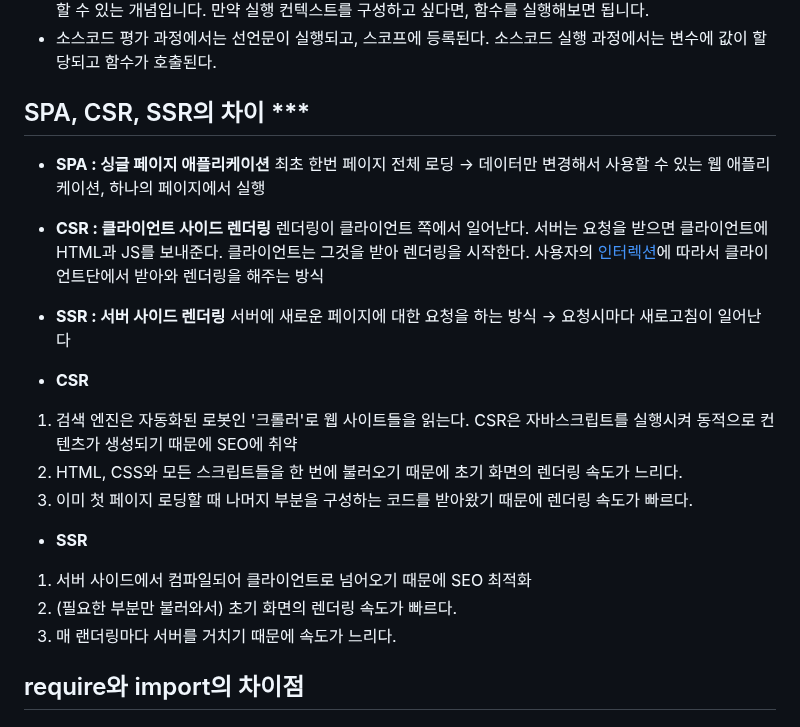
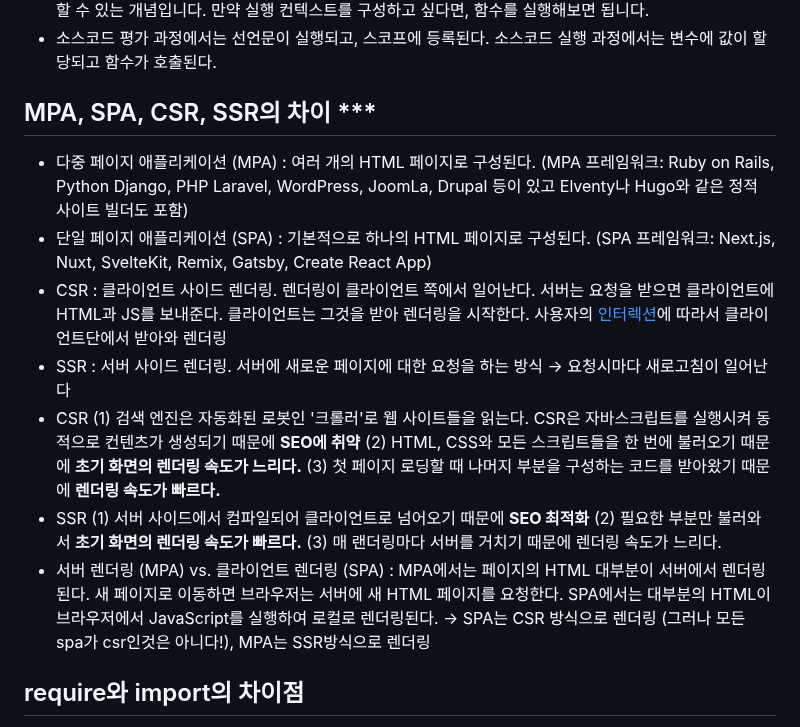
Before and after one commit to konveloper/Frontend_TIL, a Markdown page: JavaScript/면접 준비.md, the part around the change. Drawn GitHub-style.

Commit message:
modify: MPA, SPA, CSR, SSR의 차이

```diff
--- a/JavaScript/면접 준비.md
+++ b/JavaScript/면접 준비.md
@@ -182,19 +182,23 @@ this가 가리키는 대상은 어떻게 this가 호출되는지에 따라 다
 - 어떤 실행 컨텍스트가 활성화되는 시점에 선언된 변수를 위로 끌어올리고 외부 환경 정보를 구성하고, this 값을 설정하는 등의 동작을 수행합니다. 실행 컨텍스트는 자바스크립트의 동적 언어로서의 성격을 가장 잘 파악할 수 있는 개념입니다. 만약 실행 컨텍스트를 구성하고 싶다면, 함수를 실행해보면 됩니다.
 - 소스코드 평가 과정에서는 선언문이 실행되고, 스코프에 등록된다. 소스코드 실행 과정에서는 변수에 값이 할당되고 함수가 호출된다.
 
-## SPA, CSR, SSR의 차이 ***
-- **SPA : 싱글 페이지 애플리케이션** 최초 한번 페이지 전체 로딩 → 데이터만 변경해서 사용할 수 있는 웹 애플리케이션, 하나의 페이지에서 실행
-- **CSR : 클라이언트 사이드 렌더링** 렌더링이 클라이언트 쪽에서 일어난다. 서버는 요청을 받으면 클라이언트에 HTML과 JS를 보내준다. 클라이언트는 그것을 받아 렌더링을 시작한다. 사용자의 [인터렉션](https://github.com/Esoolgnah/Frontend-Interview-Questions/blob/main/Notes/important-4/spa-scr-ssr.md#gear-%EC%9D%B8%ED%84%B0%EB%A0%89%EC%85%98)에 따라서 클라이언트단에서 받아와 렌더링을 해주는 방식
-- **SSR : 서버 사이드 렌더링** 서버에 새로운 페이지에 대한 요청을 하는 방식 → 요청시마다 새로고침이 일어난다
-
-- **CSR**
-1. 검색 엔진은 자동화된 로봇인 '크롤러'로 웹 사이트들을 읽는다. CSR은 자바스크립트를 실행시켜 동적으로 컨텐츠가 생성되기 때문에 SEO에 취약
-2. HTML, CSS와 모든 스크립트들을 한 번에 불러오기 때문에 초기 화면의 렌더링 속도가 느리다.
-3. 이미 첫 페이지 로딩할 때 나머지 부분을 구성하는 코드를 받아왔기 때문에 렌더링 속도가 빠르다.
-- **SSR**
-1. 서버 사이드에서 컴파일되어 클라이언트로 넘어오기 때문에 SEO 최적화
-2.  (필요한 부분만 불러와서) 초기 화면의 렌더링 속도가 빠르다.
-3. 매 랜더링마다 서버를 거치기 때문에 속도가 느리다.
+## MPA, SPA, CSR, SSR의 차이 ***
+- 다중 페이지 애플리케이션 (MPA) : 여러 개의 HTML 페이지로 구성된다.
+(MPA 프레임워크: Ruby on Rails, Python Django, PHP Laravel, WordPress, JoomLa, Drupal 등이 있고 Elventy나 Hugo와 같은 정적 사이트 빌더도 포함)
+- 단일 페이지 애플리케이션 (SPA) : 기본적으로 하나의 HTML 페이지로 구성된다.
+(SPA 프레임워크: Next.js, Nuxt, SvelteKit, Remix, Gatsby, Create React App)
+- CSR : 클라이언트 사이드 렌더링. 렌더링이 클라이언트 쪽에서 일어난다. 서버는 요청을 받으면 클라이언트에 HTML과 JS를 보내준다. 클라이언트는 그것을 받아 렌더링을 시작한다.
+사용자의 [인터렉션](https://github.com/Esoolgnah/Frontend-Interview-Questions/blob/main/Notes/important-4/spa-scr-ssr.md#gear-%EC%9D%B8%ED%84%B0%EB%A0%89%EC%85%98)에 따라서 클라이언트단에서 받아와 렌더링
+- SSR : 서버 사이드 렌더링. 서버에 새로운 페이지에 대한 요청을 하는 방식 → 요청시마다 새로고침이 일어난다
+- CSR
+(1) 검색 엔진은 자동화된 로봇인 '크롤러'로 웹 사이트들을 읽는다. CSR은 자바스크립트를 실행시켜 동적으로 컨텐츠가 생성되기 때문에 **SEO에 취약**
+(2) HTML, CSS와 모든 스크립트들을 한 번에 불러오기 때문에 **초기 화면의 렌더링 속도가 느리다.**
+(3) 첫 페이지 로딩할 때 나머지 부분을 구성하는 코드를 받아왔기 때문에 **렌더링 속도가 빠르다.**
+- SSR
+(1) 서버 사이드에서 컴파일되어 클라이언트로 넘어오기 때문에 **SEO 최적화**
+(2) 필요한 부분만 불러와서 **초기 화면의 렌더링 속도가 빠르다.**
+(3) 매 랜더링마다 서버를 거치기 때문에 렌더링 속도가 느리다.
+- 서버 렌더링 (MPA) vs. 클라이언트 렌더링 (SPA) : MPA에서는 페이지의 HTML 대부분이 서버에서 렌더링된다. 새 페이지로 이동하면 브라우저는 서버에 새 HTML 페이지를 요청한다. SPA에서는 대부분의 HTML이 브라우저에서 JavaScript를 실행하여 로컬로 렌더링된다. -> SPA는 CSR 방식으로 렌더링 (그러나 모든 spa가 csr인것은 아니다!), MPA는 SSR방식으로 렌더링
 
 ## require와 import의 차이점
 💡 기본적으로 require와 import는 모듈 키워드입니다. 외부 파일이나 라이브러리를 불러올 때 사용합니다. 두 개 같이 사용할 수 없습니다.
```
